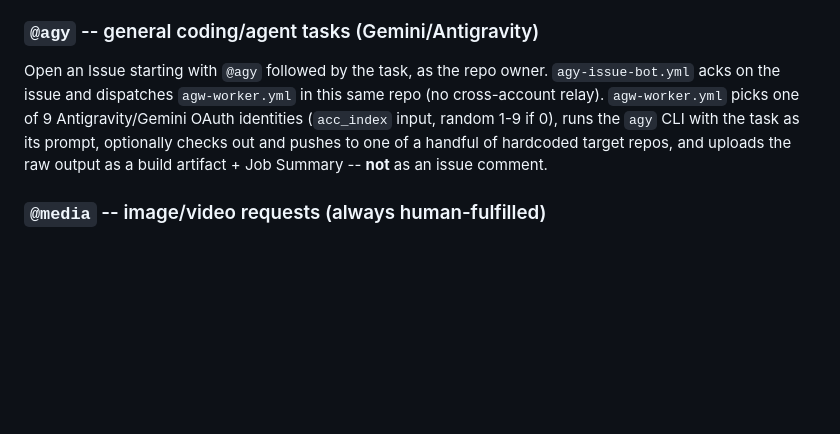
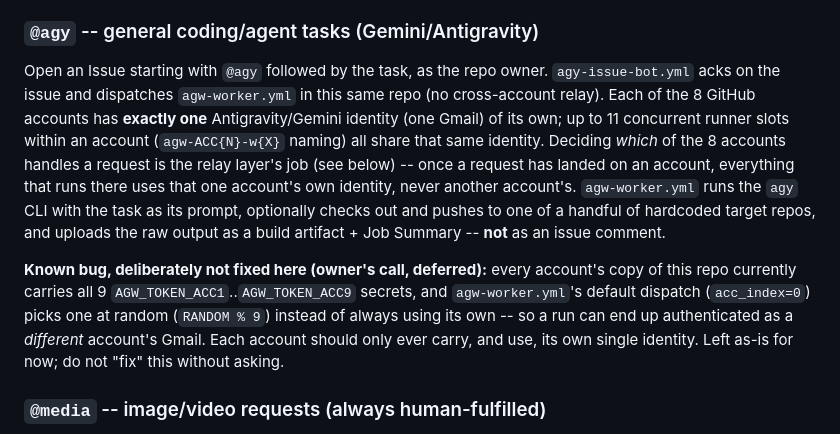
Before and after one commit to mohammadlali0707-stack/agw-workers, a Markdown page: README.md, the part around the change. GitHub-like rendering; blank space fills up the shorter version.

Commit message:
README: correct the @agy identity model -- one Gmail per GitHub account, not a random pick among 9
Owner corrected this live: each of the 8 accounts has exactly one
Antigravity/Gemini identity of its own; up to 11 runner slots within an
account (agw-ACC{N}-w{X} naming) all share it. Cross-account dispatch is
the relay layer's job, not acc_index's. Documented the RANDOM % 9 pick
as a known, deliberately-deferred bug rather than describing it as
intended design.

Co-Authored-By: Claude Sonnet 5 <noreply@anthropic.com>
Claude-Session: https://claude.ai/code/session_01PN3yGotpGSugfecV4cx6ci

```diff
--- a/README.md
+++ b/README.md
@@ -17,11 +17,24 @@ other two prefixes.
 
 Open an Issue starting with `@agy` followed by the task, as the repo owner.
 `agy-issue-bot.yml` acks on the issue and dispatches `agw-worker.yml` in this
-same repo (no cross-account relay). `agw-worker.yml` picks one of 9
-Antigravity/Gemini OAuth identities (`acc_index` input, random 1-9 if 0),
-runs the `agy` CLI with the task as its prompt, optionally checks out and
-pushes to one of a handful of hardcoded target repos, and uploads the raw
-output as a build artifact + Job Summary -- **not** as an issue comment.
+same repo (no cross-account relay). Each of the 8 GitHub accounts has
+**exactly one** Antigravity/Gemini identity (one Gmail) of its own; up to 11
+concurrent runner slots within an account (`agw-ACC{N}-w{X}` naming) all
+share that same identity. Deciding *which* of the 8 accounts handles a
+request is the relay layer's job (see below) -- once a request has landed on
+an account, everything that runs there uses that one account's own
+identity, never another account's. `agw-worker.yml` runs the `agy` CLI with
+the task as its prompt, optionally checks out and pushes to one of a
+handful of hardcoded target repos, and uploads the raw output as a build
+artifact + Job Summary -- **not** as an issue comment.
+
+**Known bug, deliberately not fixed here (owner's call, deferred):** every
+account's copy of this repo currently carries all 9
+`AGW_TOKEN_ACC1`..`AGW_TOKEN_ACC9` secrets, and `agw-worker.yml`'s default
+dispatch (`acc_index=0`) picks one at random (`RANDOM % 9`) instead of
+always using its own -- so a run can end up authenticated as a *different*
+account's Gmail. Each account should only ever carry, and use, its own
+single identity. Left as-is for now; do not "fix" this without asking.
 
 ### `@media` -- image/video requests (always human-fulfilled)
 
```
